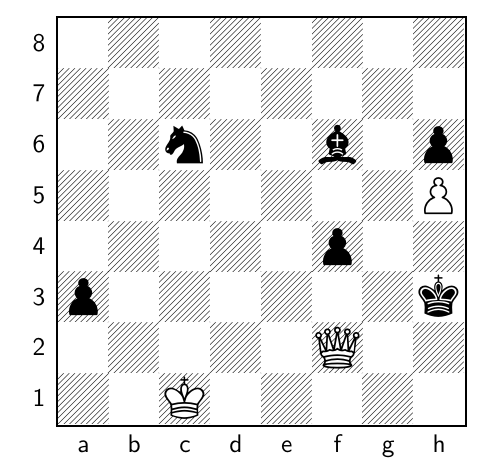
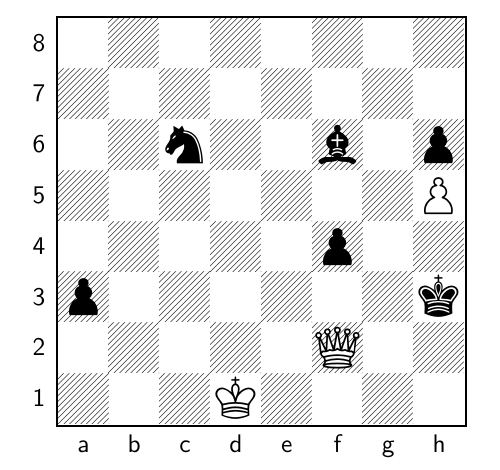
Before and after one commit to TomCasavant/latex-chess, a LaTeX document (default_filepath.tex): part of the page, cut so that both start at the same text. Compiled offline with pdfLaTeX.

Commit message:
[automated] Regenerate text/pdf for chessboard

```diff
--- a/default_filepath.tex
+++ b/default_filepath.tex
@@ -13,6 +13,6 @@
 \normalsize%
 \setchessboard{showmover=false}%
 \newgame%
-\fenboard{8/8/2n2b1p/7P/5p2/p6k/5Q2/2K5 w - - 10 128}%
+\fenboard{8/8/2n2b1p/7P/5p2/p6k/5Q2/3K4 b - - 11 128}%
 \chessboard%
 \end{document}
```
Also changed, not shown: chessboard.png, chessboard_display.pdf.
